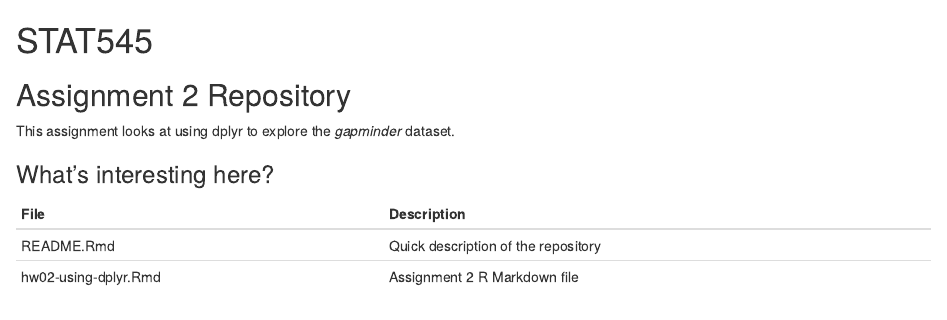
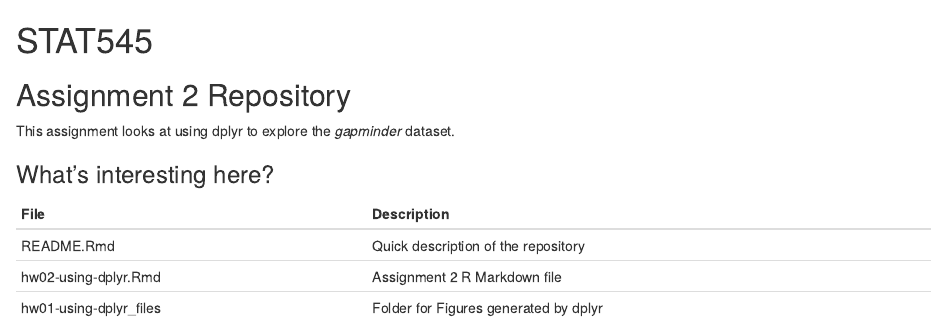
Before and after one commit to STAT545-UBC-hw-2018-19/hw02-acheng-ubc, an R Markdown document (README.Rmd): the page in a window 1100 px wide, from its top. Rendered offline with R 4.5, knitr and Pandoc, with nearby package versions.

Commit message:
updated with more file/folder descriptions

```diff
--- a/README.Rmd
+++ b/README.Rmd
@@ -9,3 +9,4 @@ This assignment looks at using dplyr to explore the *gapminder* dataset.
 |------|-------------|
 | README.Rmd | Quick description of the repository |
 | hw02-using-dplyr.Rmd | Assignment 2 R Markdown file|
+| hw01-using-dplyr_files | Folder for Figures generated by dplyr |
```
